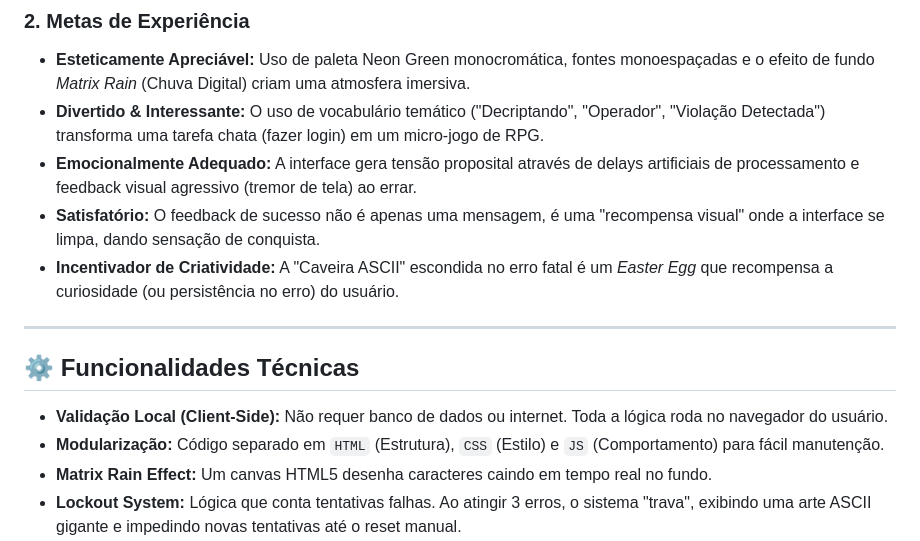
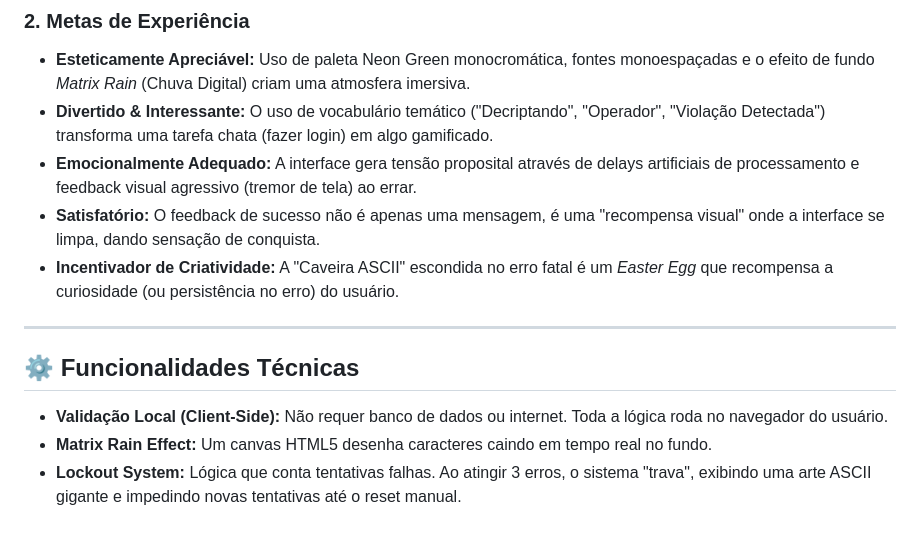
Before and after one commit to LucasRaphael3/CyberVault-LOGIN, a Markdown page: README.md, the part around the change. Drawn GitHub-style.

Commit message:
Update README to enhance description of gamification
Replaced 'transforma uma tarefa chata (fazer login) em um micro-jogo de RPG' with 'transforma uma tarefa chata (fazer login) em algo gamificado'.

```diff
--- a/README.md
+++ b/README.md
@@ -25,7 +25,7 @@ O projeto foi desenvolvido para atender estritamente às Metas de Usabilidade e
 
 ### 2. Metas de Experiência
 * **Esteticamente Apreciável:** Uso de paleta Neon Green monocromática, fontes monoespaçadas e o efeito de fundo *Matrix Rain* (Chuva Digital) criam uma atmosfera imersiva.
-* **Divertido & Interessante:** O uso de vocabulário temático ("Decriptando", "Operador", "Violação Detectada") transforma uma tarefa chata (fazer login) em um micro-jogo de RPG.
+* **Divertido & Interessante:** O uso de vocabulário temático ("Decriptando", "Operador", "Violação Detectada") transforma uma tarefa chata (fazer login) em algo gamificado.
 * **Emocionalmente Adequado:** A interface gera tensão proposital através de delays artificiais de processamento e feedback visual agressivo (tremor de tela) ao errar.
 * **Satisfatório:** O feedback de sucesso não é apenas uma mensagem, é uma "recompensa visual" onde a interface se limpa, dando sensação de conquista.
 * **Incentivador de Criatividade:** A "Caveira ASCII" escondida no erro fatal é um *Easter Egg* que recompensa a curiosidade (ou persistência no erro) do usuário.
@@ -35,7 +35,6 @@ O projeto foi desenvolvido para atender estritamente às Metas de Usabilidade e
 ## ⚙️ Funcionalidades Técnicas
 
 * **Validação Local (Client-Side):** Não requer banco de dados ou internet. Toda a lógica roda no navegador do usuário.
-* **Modularização:** Código separado em `HTML` (Estrutura), `CSS` (Estilo) e `JS` (Comportamento) para fácil manutenção.
 * **Matrix Rain Effect:** Um canvas HTML5 desenha caracteres caindo em tempo real no fundo.
 * **Lockout System:** Lógica que conta tentativas falhas. Ao atingir 3 erros, o sistema "trava", exibindo uma arte ASCII gigante e impedindo novas tentativas até o reset manual.
 * **Animações CSS:** Uso de *Glitch Effects*, *Shakes* (tremores) e transições de opacidade.
```
